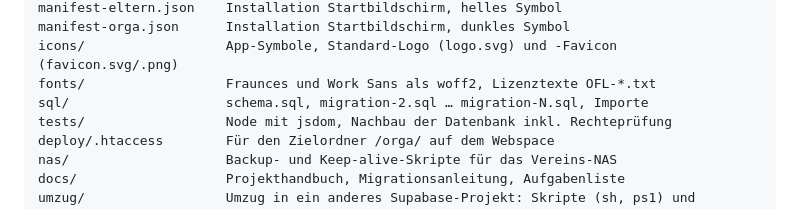
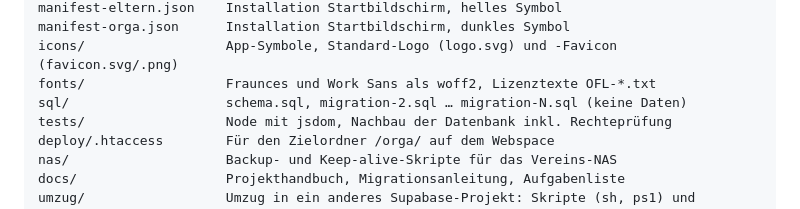
Before and after one commit to mttkrb/kita-orgatool, a Markdown page: CLAUDE.md, the part around the change. Rendered like a GitHub page.

Commit message:
Startdaten wieder aus dem Repo
kita-import.sql und kita-termine-2026.sql sind einmalige Daten dieser Kita
(Vorlagen, Rückblicke mit Orten und Beträgen, Termine 2026), keine Struktur.
Sie sind eingespielt, werden für Updates nicht gebraucht und gehören nicht
in ein Tool, das an andere Vorstände und Einrichtungen weitergegeben wird.
Sie bleiben in der Ablage des Vereins.

Co-Authored-By: Claude Opus 5.5 <noreply@anthropic.com>
Claude-Session: https://claude.ai/code/session_01M4Fei3SDUdKHLAfGr938vn

```diff
--- a/CLAUDE.md
+++ b/CLAUDE.md
@@ -46,7 +46,7 @@ manifest-eltern.json    Installation Startbildschirm, helles Symbol
 manifest-orga.json      Installation Startbildschirm, dunkles Symbol
 icons/                  App-Symbole, Standard-Logo (logo.svg) und -Favicon (favicon.svg/.png)
 fonts/                  Fraunces und Work Sans als woff2, Lizenztexte OFL-*.txt
-sql/                    schema.sql, migration-2.sql … migration-N.sql, Importe
+sql/                    schema.sql, migration-2.sql … migration-N.sql (keine Daten)
 tests/                  Node mit jsdom, Nachbau der Datenbank inkl. Rechteprüfung
 deploy/.htaccess        Für den Zielordner /orga/ auf dem Webspace
 nas/                    Backup- und Keep-alive-Skripte für das Vereins-NAS
```
